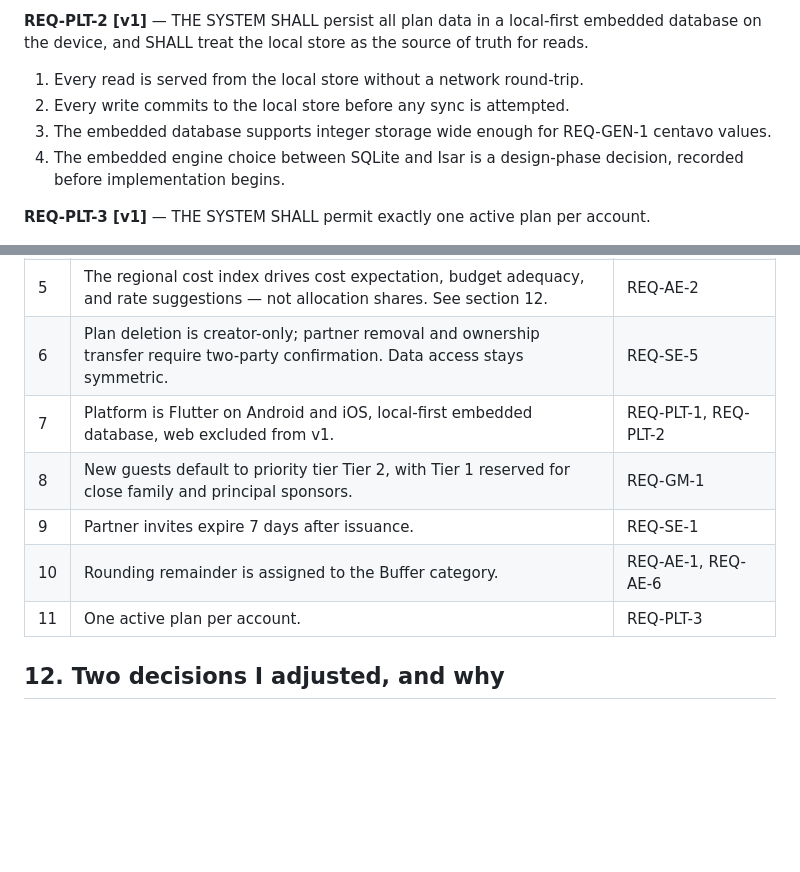
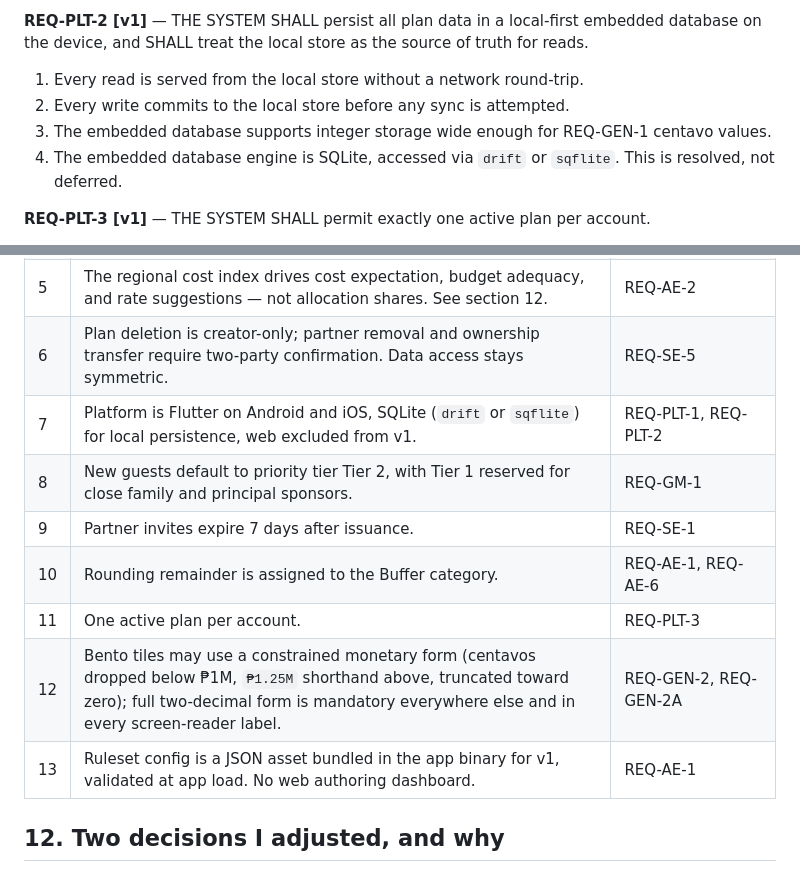
Before and after one commit to rhon-dev/Kasaran-App, a Markdown page: docs/requirements.md, 2 parts joined by grey strips. Drawn GitHub-style; blank space fills up the shorter version.

```diff
--- a/docs/requirements.md
+++ b/docs/requirements.md
@@ -72,7 +72,7 @@ THE SYSTEM SHALL use exactly these six allocation categories, with these NCR bas
 1. Every read is served from the local store without a network round-trip.
 2. Every write commits to the local store before any sync is attempted.
 3. The embedded database supports integer storage wide enough for REQ-GEN-1 centavo values.
-4. The embedded engine choice between SQLite and Isar is a design-phase decision, recorded before implementation begins.
+4. The embedded database engine is SQLite, accessed via `drift` or `sqflite`. This is resolved, not deferred.
 
 **REQ-PLT-3 [v1]** — THE SYSTEM SHALL permit exactly one active plan per account.
 
@@ -568,11 +580,13 @@ All previously open items are now closed.
 | 4 | Baseline allocations are Catering & Venue 40%, Photo & Video 15%, Attire & Styling 10%, Coordination 10%, Entourage & Miscellaneous 5%, Buffer 20%. | REQ-AE-1 |
 | 5 | The regional cost index drives cost expectation, budget adequacy, and rate suggestions — not allocation shares. See section 12. | REQ-AE-2 |
 | 6 | Plan deletion is creator-only; partner removal and ownership transfer require two-party confirmation. Data access stays symmetric. | REQ-SE-5 |
-| 7 | Platform is Flutter on Android and iOS, local-first embedded database, web excluded from v1. | REQ-PLT-1, REQ-PLT-2 |
+| 7 | Platform is Flutter on Android and iOS, SQLite (`drift` or `sqflite`) for local persistence, web excluded from v1. | REQ-PLT-1, REQ-PLT-2 |
 | 8 | New guests default to priority tier Tier 2, with Tier 1 reserved for close family and principal sponsors. | REQ-GM-1 |
 | 9 | Partner invites expire 7 days after issuance. | REQ-SE-1 |
 | 10 | Rounding remainder is assigned to the Buffer category. | REQ-AE-1, REQ-AE-6 |
 | 11 | One active plan per account. | REQ-PLT-3 |
+| 12 | Bento tiles may use a constrained monetary form (centavos dropped below ₱1M, `₱1.25M` shorthand above, truncated toward zero); full two-decimal form is mandatory everywhere else and in every screen-reader label. | REQ-GEN-2, REQ-GEN-2A |
+| 13 | Ruleset config is a JSON asset bundled in the app binary for v1, validated at app load. No web authoring dashboard. | REQ-AE-1 |
 
 ## 12. Two decisions I adjusted, and why
 
```
Also changed, not shown: other parts of docs/requirements.md (+20 -9 lines), docs/design.md (+31 -39 lines), docs/ux-spec.md (+20 -23 lines).
